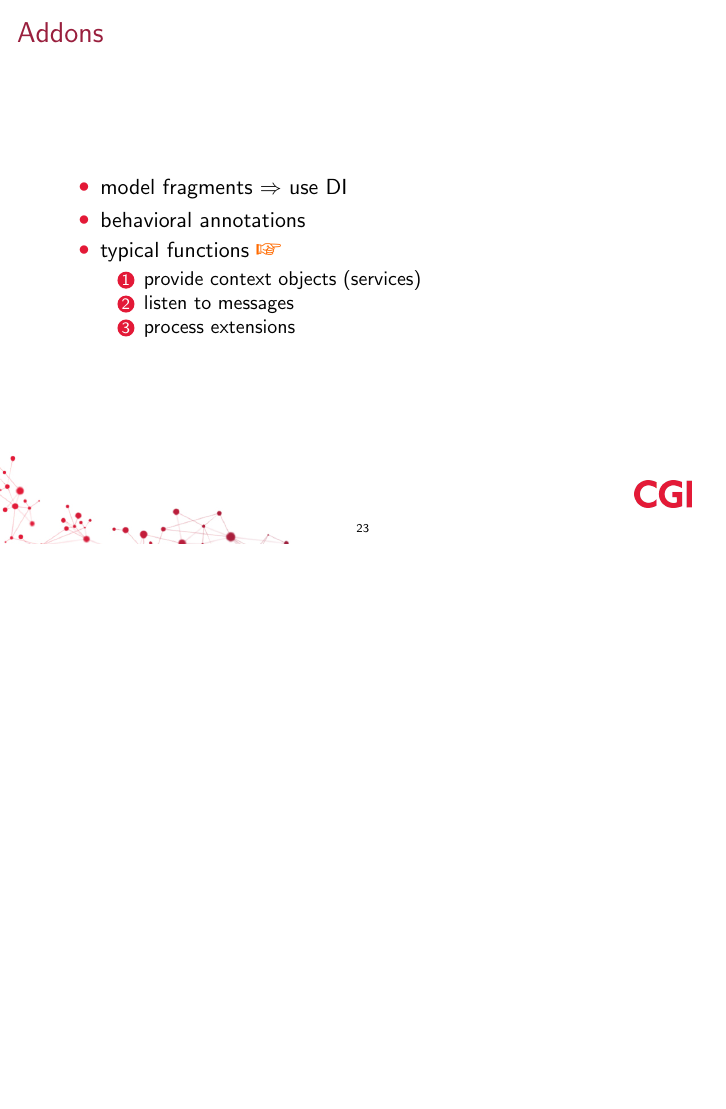
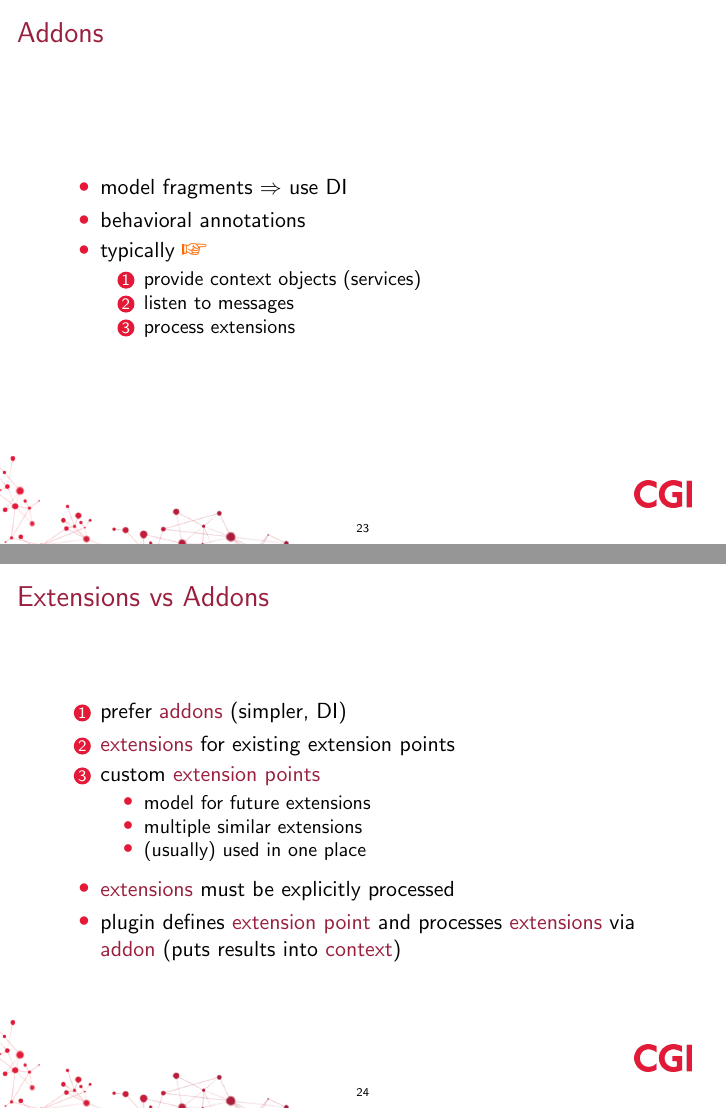
Before and after one commit to martinbayer/com.cgi.example.e4.rcp, LaTeX slides (prezentation/prezentation.tex): page 23 of 29 before the commit and pages 23 and 24 of 29 after it, the two joined at a grey line, the shorter picture padded with empty space. Compiled offline with pdfLaTeX.

Commit message:
addons vs extensions

```diff
--- a/prezentation/prezentation.tex
+++ b/prezentation/prezentation.tex
@@ -267,7 +267,7 @@
 	\begin{itemize}
 		\item model fragments $\Rightarrow$ use DI
 		\item behavioral annotations
-		\item typical functions \eg
+		\item typically \eg
 			\begin{enumerate}
 				\item provide context objects (services)
 				\item listen to messages
@@ -275,8 +275,22 @@
 			\end{enumerate}
 	\end{itemize}
 \end{frame}%>>>
-\begin{frame}{Extensions vs Addons}
-\end{frame}
+\begin{frame}{Extensions vs Addons}%<<<
+	\begin{enumerate}
+		\item prefer \str{addons} (simpler, DI)
+		\item \str{extensions} for existing extension points
+		\item custom \str{extension points}
+			\begin{itemize}
+				\item model for future extensions
+				\item multiple similar extensions
+				\item (usually) used in one place
+			\end{itemize}
+	\end{enumerate}
+	\begin{itemize}
+		\item \str{extensions} must be explicitly processed
+		\item plugin defines \str{extension point} and processes \str{extensions} via \str{addon} (puts results into \str{context})
+	\end{itemize}
+\end{frame}%>>>
 
 \breakframe
 
```
